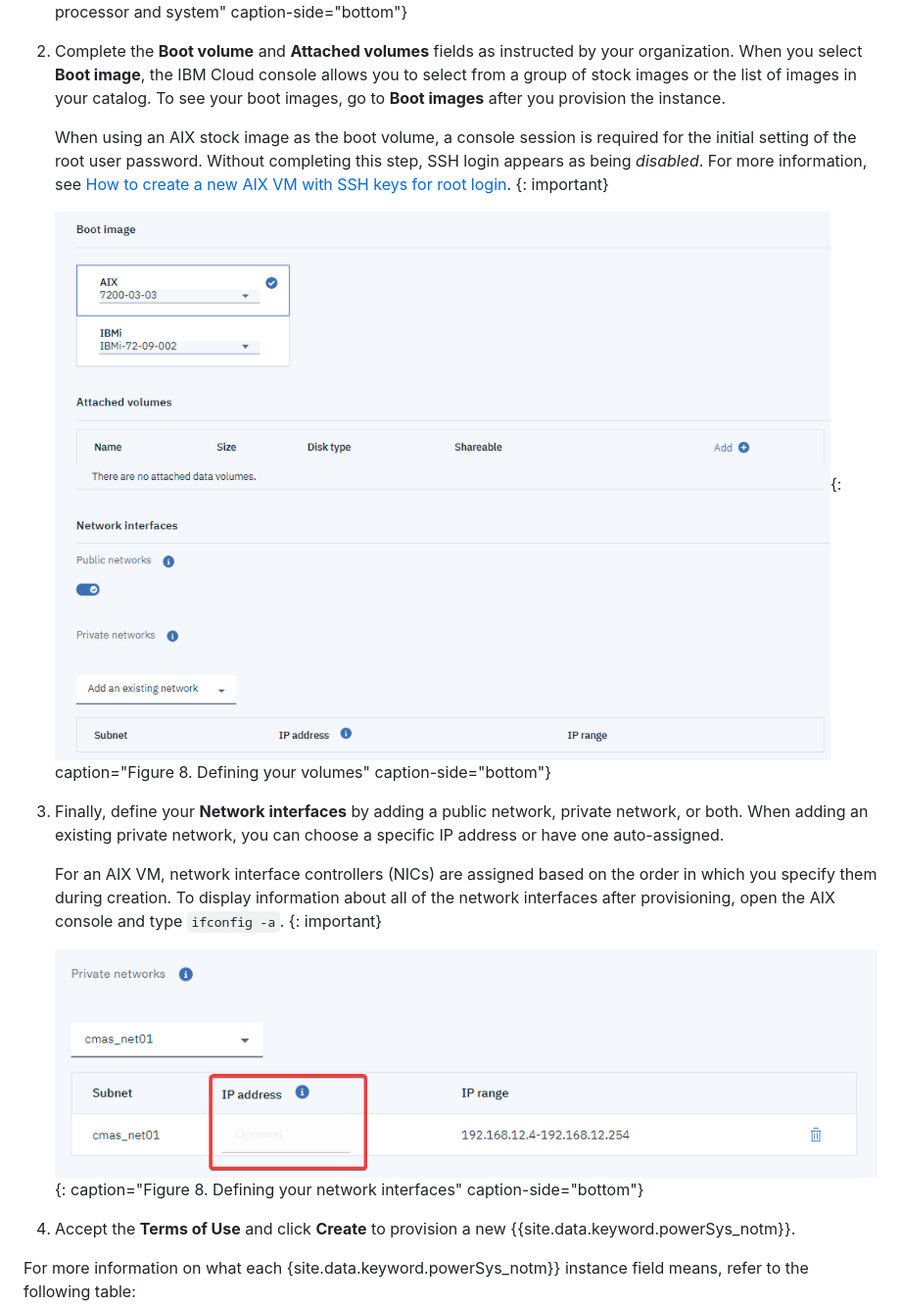
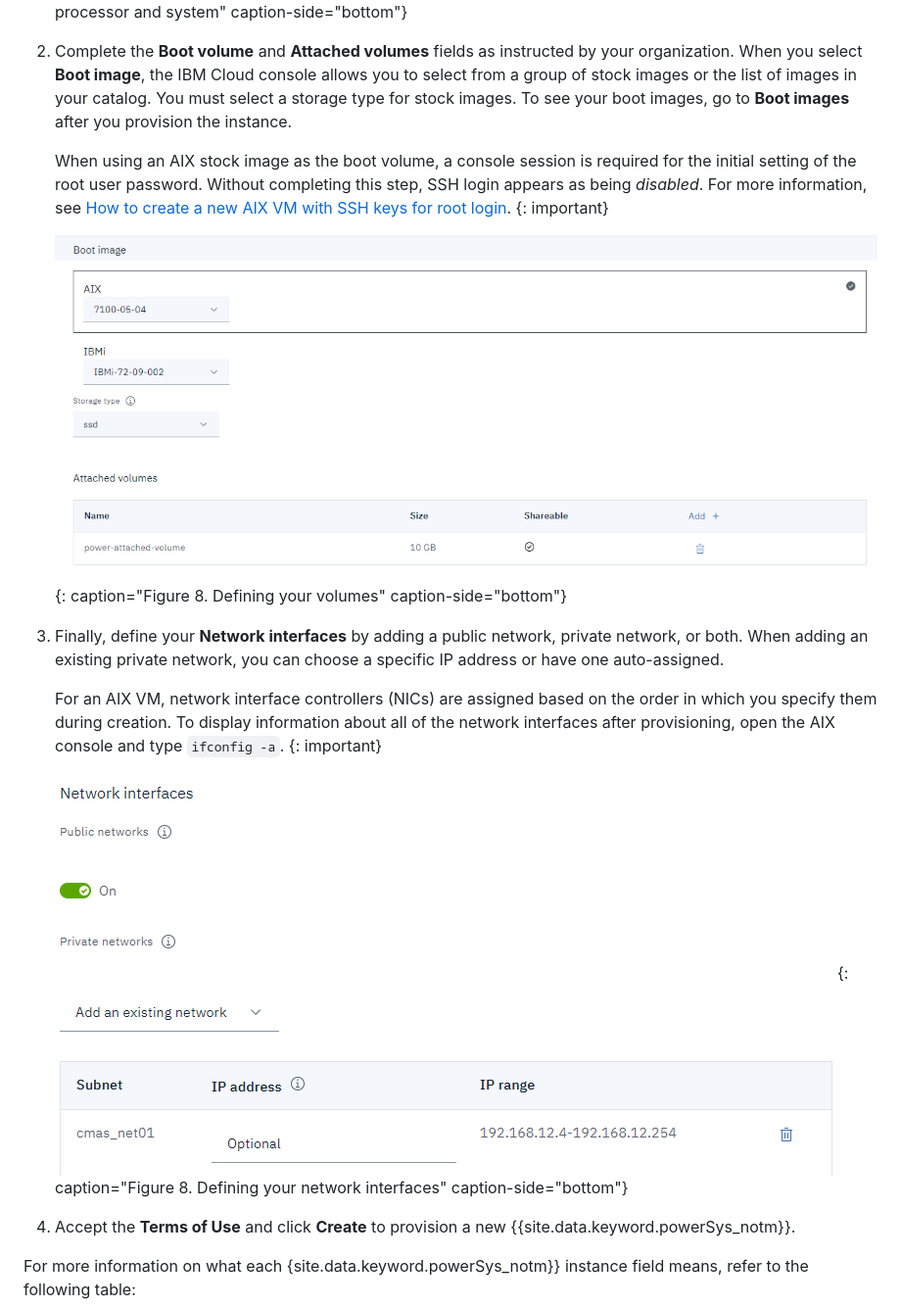
Before and after one commit to ibm-cloud-docs/power-iaas, a Markdown page: creating-power-virtual-server.md, the part around the change. Shown at 98% size. Rendered like a GitHub page; pictures changed too: images/console-add-private-network.png, images/console-volume-network.png.

Commit message:
Update UI screenshots for boot image add

```diff
--- a/creating-power-virtual-server.md
+++ b/creating-power-virtual-server.md
@@ -73,7 +73,7 @@ To begin, complete all of the fields under the **Virtual servers** section. If y
 
     ![Selecting your processor and system](./images/console-profile.png "Selecting your processor and system"){: caption="Figure 7. Selecting your processor and system" caption-side="bottom"}
 
-2. Complete the **Boot volume** and **Attached volumes** fields as instructed by your organization. When you select **Boot image**, the IBM Cloud console allows you to select from a group of stock images or the list of images in your catalog. To see your boot images, go to **Boot images** after you provision the instance.
+2. Complete the **Boot volume** and **Attached volumes** fields as instructed by your organization. When you select **Boot image**, the IBM Cloud console allows you to select from a group of stock images or the list of images in your catalog. You must select a storage type for stock images. To see your boot images, go to **Boot images** after you provision the instance.
 
     When using an AIX stock image as the boot volume, a console session is required for the initial setting of the root user password. Without completing this step, SSH login appears as being _disabled_. For more information, see [How to create a new AIX VM with SSH keys for root login](/docs/infrastructure/power-iaas?topic=power-iaas-create-vm).
     {: important}
```
